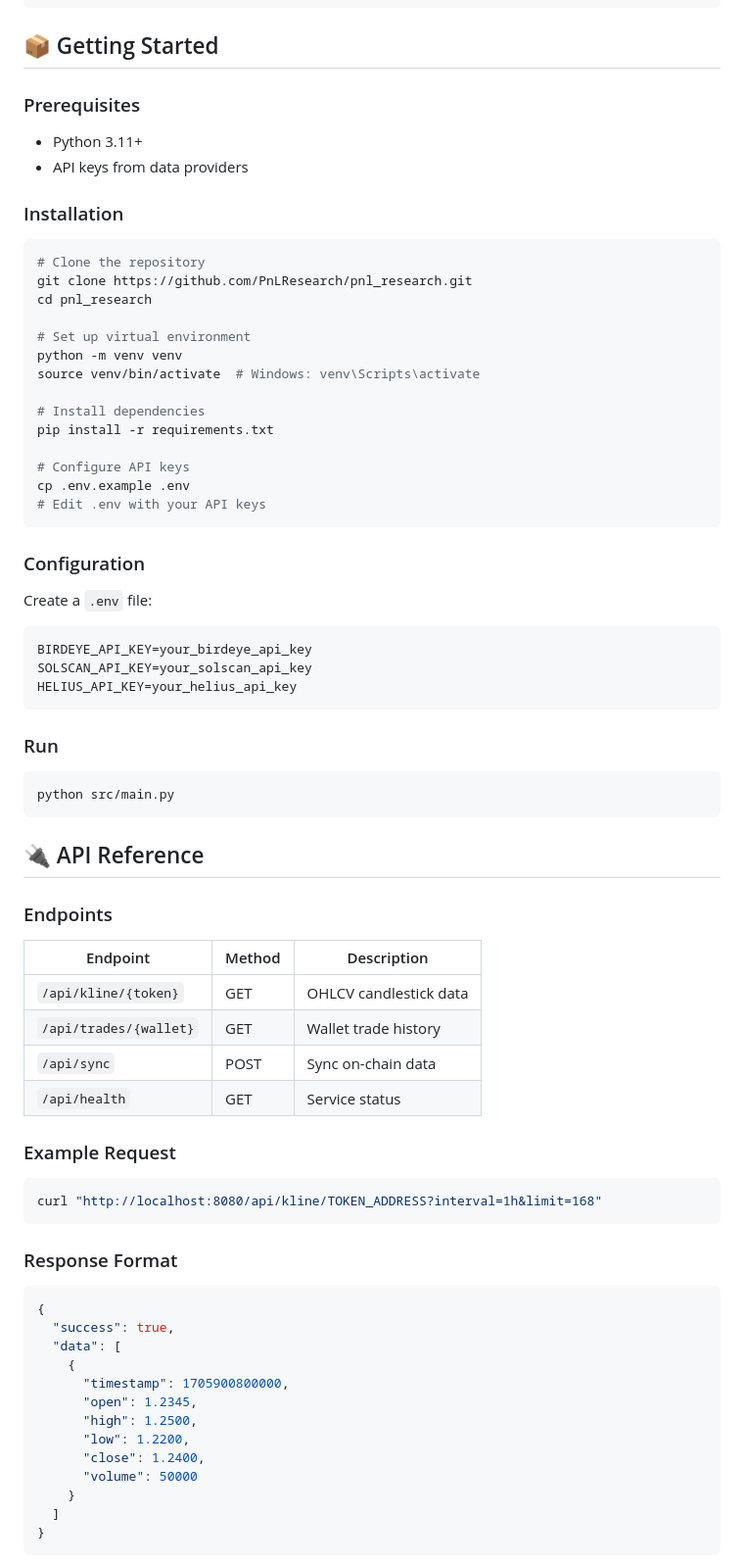
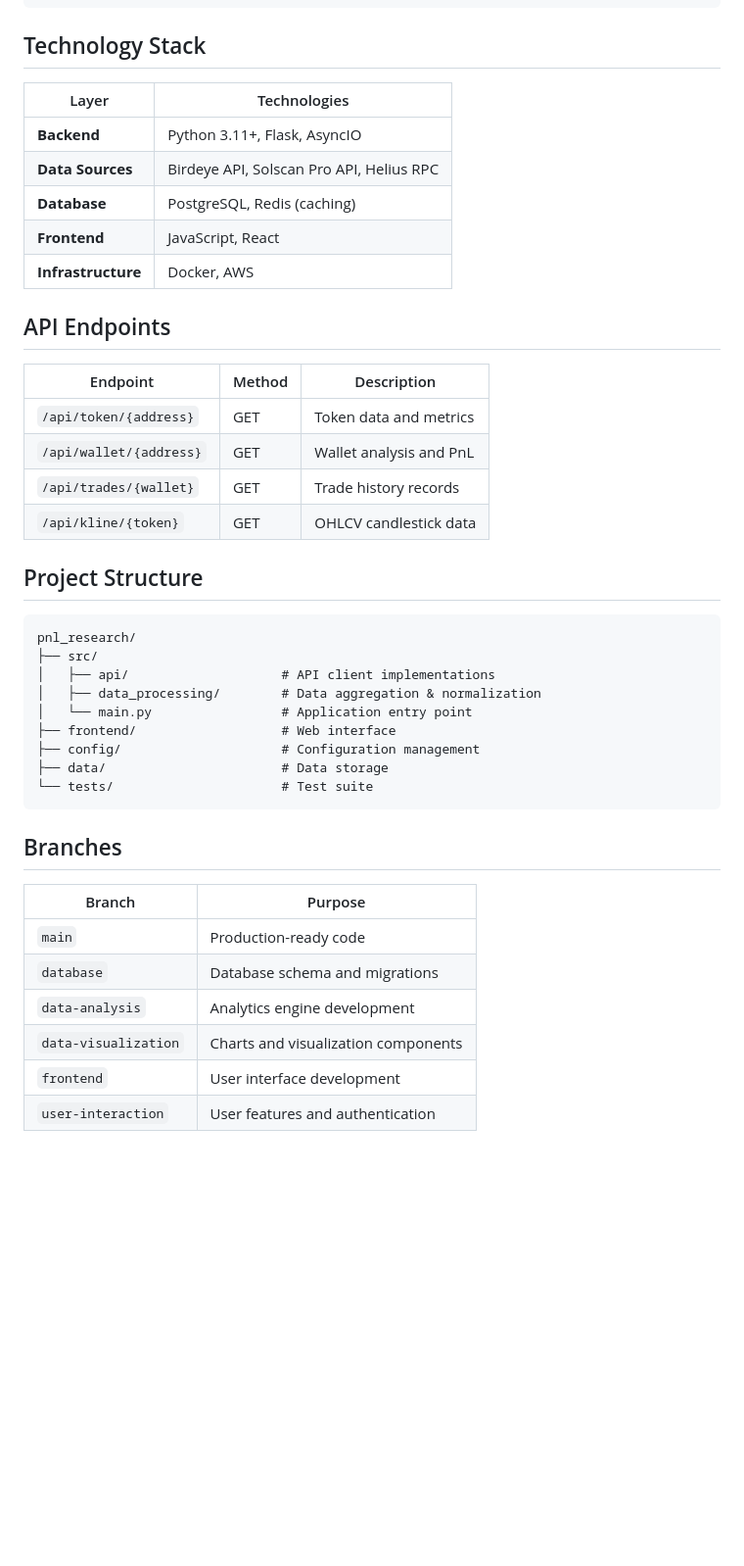
Before and after one commit to PnLResearch/pnl_research, a Markdown page: README.md, the part around one of its changes. Shown at 98% size. Drawn GitHub-style; blank space fills up the shorter version.

Commit message:
Update README: remove AI-style sections, add team contact

````diff
--- a/README.md
+++ b/README.md
@@ -80,80 +72,47 @@ In a market flooded with noise and misinformation, PnL Research delivers:
 └─────────────────────────────────────────────────────────────┘
 ```
 
-## 📦 Getting Started
+## Technology Stack
 
-### Prerequisites
+| Layer | Technologies |
+|-------|-------------|
+| **Backend** | Python 3.11+, Flask, AsyncIO |
+| **Data Sources** | Birdeye API, Solscan Pro API, Helius RPC |
+| **Database** | PostgreSQL, Redis (caching) |
+| **Frontend** | JavaScript, React |
+| **Infrastructure** | Docker, AWS |
 
-- Python 3.11+
-- API keys from data providers
-
-### Installation
-
-```bash
-# Clone the repository
-git clone https://github.com/PnLResearch/pnl_research.git
-cd pnl_research
-
-# Set up virtual environment
-python -m venv venv
-source venv/bin/activate  # Windows: venv\Scripts\activate
-
-# Install dependencies
-pip install -r requirements.txt
-
-# Configure API keys
-cp .env.example .env
-# Edit .env with your API keys
-```
-
-### Configuration
-
-Create a `.env` file:
-
-```env
-BIRDEYE_API_KEY=your_birdeye_api_key
-SOLSCAN_API_KEY=your_solscan_api_key
-HELIUS_API_KEY=your_helius_api_key
-```
-
-### Run
-
-```bash
-python src/main.py
-```
-
-## 🔌 API Reference
-
-### Endpoints
+## API Endpoints
 
 | Endpoint | Method | Description |
 |----------|--------|-------------|
+| `/api/token/{address}` | GET | Token data and metrics |
+| `/api/wallet/{address}` | GET | Wallet analysis and PnL |
+| `/api/trades/{wallet}` | GET | Trade history records |
 | `/api/kline/{token}` | GET | OHLCV candlestick data |
-| `/api/trades/{wallet}` | GET | Wallet trade history |
-| `/api/sync` | POST | Sync on-chain data |
-| `/api/health` | GET | Service status |
 
-### Example Request
+## Project Structure
 
-```bash
-curl "http://localhost:8080/api/kline/TOKEN_ADDRESS?interval=1h&limit=168"
+```
+pnl_research/
+├── src/
+│   ├── api/                    # API client implementations
+│   ├── data_processing/        # Data aggregation & normalization
+│   └── main.py                 # Application entry point
+├── frontend/                   # Web interface
+├── config/                     # Configuration management
+├── data/                       # Data storage
+└── tests/                      # Test suite
 ```
 
-### Response Format
+## Branches
 
-```json
-{
-  "success": true,
-  "data": [
-    {
-      "timestamp": 1705900800000,
-      "open": 1.2345,
-      "high": 1.2500,
-      "low": 1.2200,
-      "close": 1.2400,
-      "volume": 50000
-    }
-  ]
-}
-```
+| Branch | Purpose |
+|--------|---------|
+| `main` | Production-ready code |
+| `database` | Database schema and migrations |
+| `data-analysis` | Analytics engine development |
+| `data-visualization` | Charts and visualization components |
+| `frontend` | User interface development |
+| `user-interaction` | User features and authentication |
 
````
Also changed, not shown: other parts of README.md (+47 -65 lines).
